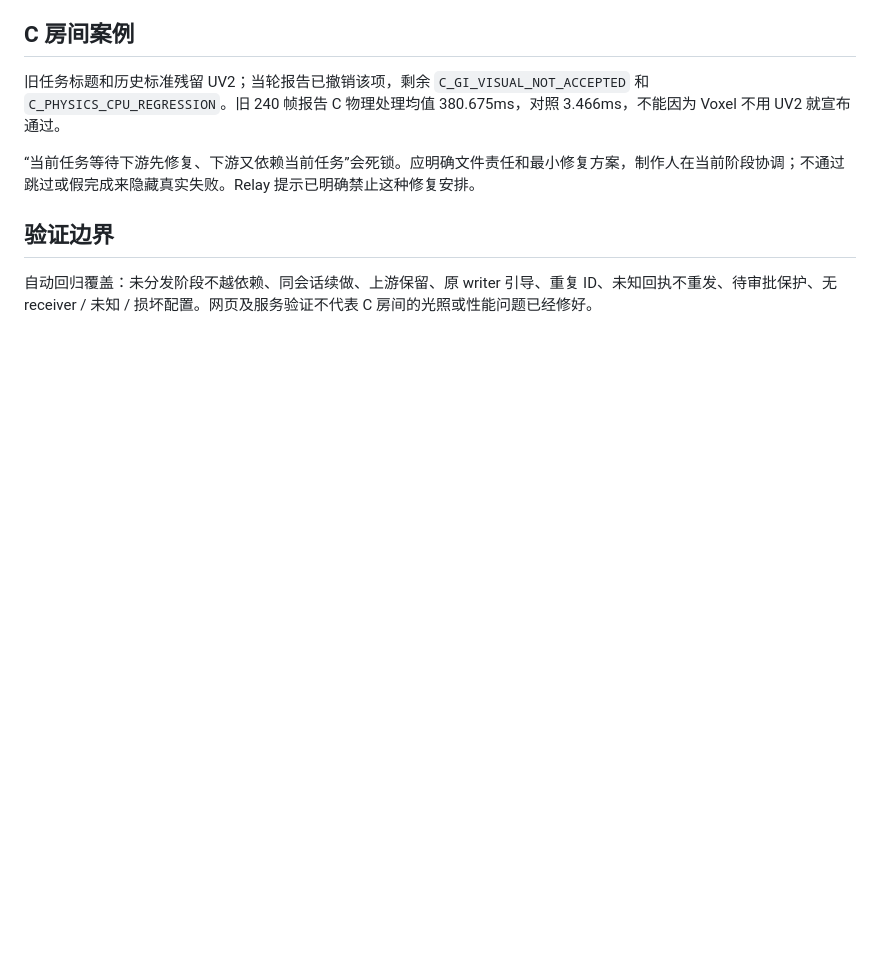
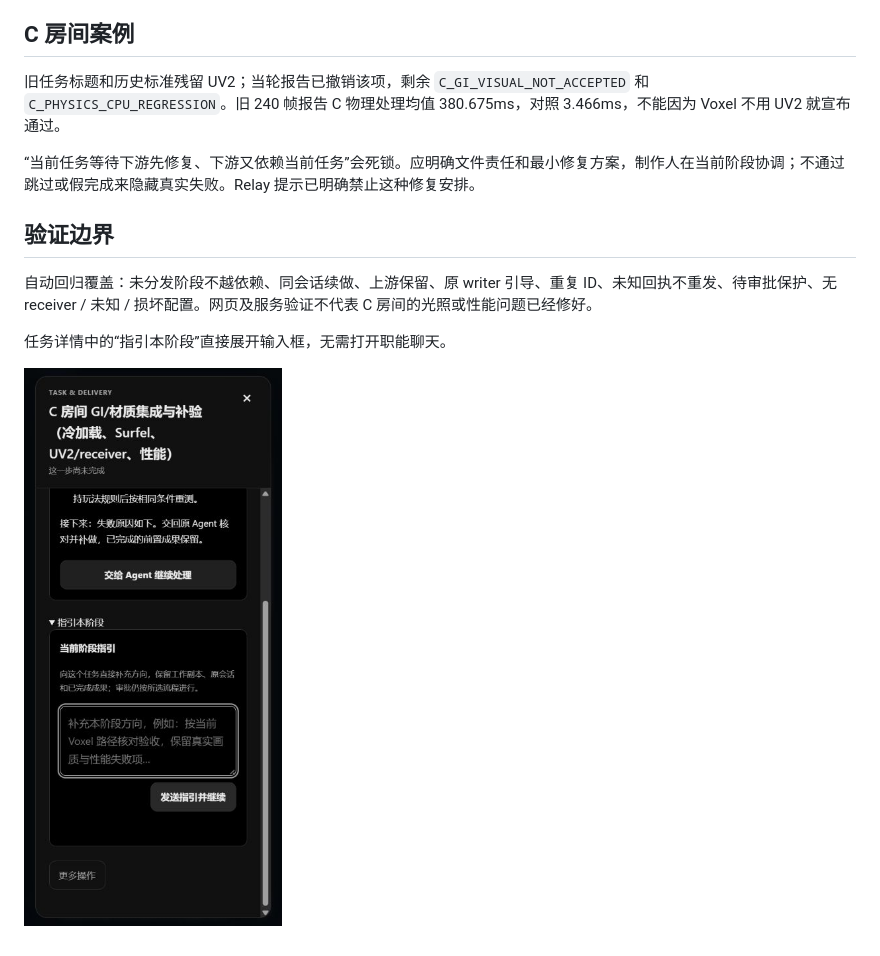
Before and after one commit to haiaimi/Agent-Relay, a Markdown page: docs/studio-stage-guidance.md, the part around the change. Drawn GitHub-style; pictures changed too: docs/images/stage-guidance-mobile.png (added); blank space fills up the shorter version.

```diff
--- a/docs/studio-stage-guidance.md
+++ b/docs/studio-stage-guidance.md
@@ -25,3 +25,7 @@ Relay 不硬编码某个游戏永远使用 Voxel，也不按“UV2”关键字
 ## 验证边界
 
 自动回归覆盖：未分发阶段不越依赖、同会话续做、上游保留、原 writer 引导、重复 ID、未知回执不重发、待审批保护、无 receiver / 未知 / 损坏配置。网页及服务验证不代表 C 房间的光照或性能问题已经修好。
+
+任务详情中的“指引本阶段”直接展开输入框，无需打开职能聊天。
+
+![手机阶段指引](images/stage-guidance-mobile.png)
```
Also changed, not shown: docs/README.md (+1 -0 lines), docs/server-maintenance.md (added, +21 -0 lines).
